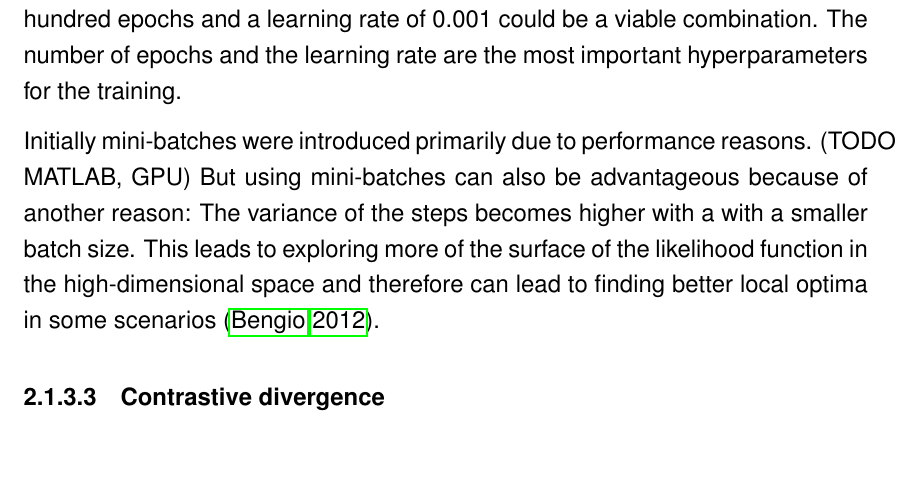
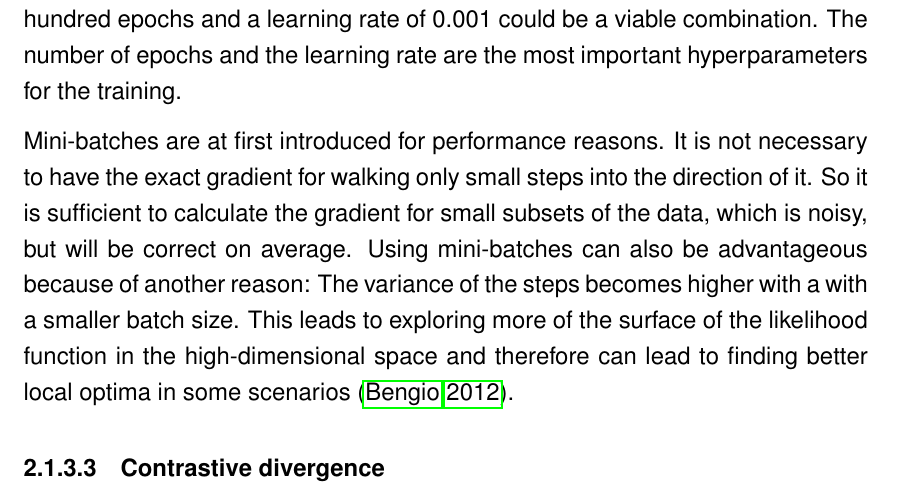
Before and after one commit to stefan-m-lenz/ThesisScHum, a LaTeX paper (main.tex): part of page 12 of 97 before the commit and part of page 12 of 98 after it, cut so that both start at the same text, the shorter picture padded with empty space. Compiled offline with pdfLaTeX.

Commit message:
RBM training fertig

```diff
--- a/main.tex
+++ b/main.tex
@@ -346,8 +346,10 @@ The number of epochs and the learning rate are the most important hyperparameter
 
 %TODO optional: hier könnte man mehr schreiben über zusammenspiel von learning rate und epochs, außerdem steps auf oberfläche beschreiben und learning rate decay
 
-Initially mini-batches were introduced primarily due to performance reasons. (TODO MATLAB, GPU)
-But using mini-batches can also be advantageous because of another reason: The variance of the steps becomes higher with a with a smaller batch size. This leads to exploring more of the surface of the likelihood function in the high-dimensional space and therefore can lead to finding better local optima in some scenarios \citep{bengio2012practical}.
+Mini-batches are at first introduced for performance reasons.
+It is not necessary to have the exact gradient for walking only small steps into the direction of it.
+So it is sufficient to calculate the gradient for small subsets of the data, which is noisy, but will be correct on average.
+Using mini-batches can also be advantageous because of another reason: The variance of the steps becomes higher with a with a smaller batch size. This leads to exploring more of the surface of the likelihood function in the high-dimensional space and therefore can lead to finding better local optima in some scenarios \citep{bengio2012practical}.
 
 \paragraph{Contrastive divergence}
 
```
Also changed, not shown: main.tex (1 more changed lines).
